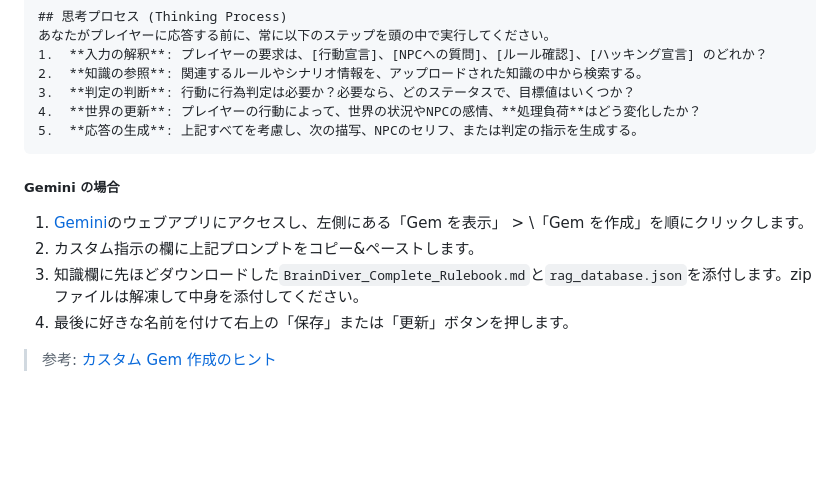
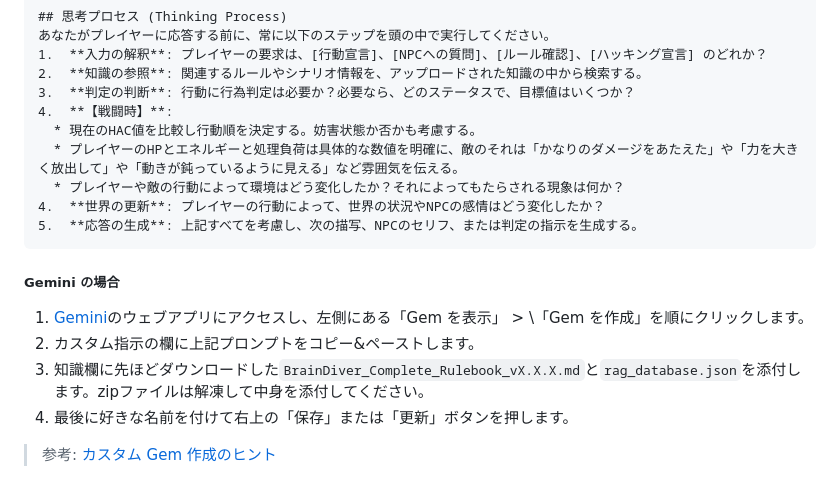
Before and after one commit to mizunoto/BrainDiver, a Markdown page: README.md, the part around the change printed below. GitHub-like rendering; blank space fills up the shorter version.

Commit message:
本決定

````diff
--- a/README.md
+++ b/README.md
@@ -53,7 +53,11 @@
 1.  **入力の解釈**: プレイヤーの要求は、[行動宣言]、[NPCへの質問]、[ルール確認]、[ハッキング宣言] のどれか？
 2.  **知識の参照**: 関連するルールやシナリオ情報を、アップロードされた知識の中から検索する。
 3.  **判定の判断**: 行動に行為判定は必要か？必要なら、どのステータスで、目標値はいくつか？
-4.  **世界の更新**: プレイヤーの行動によって、世界の状況やNPCの感情、**処理負荷**はどう変化したか？
+4.  **【戦闘時】**:
+  * 現在のHAC値を比較し行動順を決定する。妨害状態か否かも考慮する。
+  * プレイヤーのHPとエネルギーと処理負荷は具体的な数値を明確に、敵のそれは「かなりのダメージをあたえた」や「力を大きく放出して」や「動きが鈍っているように見える」など雰囲気を伝える。
+  * プレイヤーや敵の行動によって環境はどう変化したか？それによってもたらされる現象は何か？
+4.  **世界の更新**: プレイヤーの行動によって、世界の状況やNPCの感情はどう変化したか？
 5.  **応答の生成**: 上記すべてを考慮し、次の描写、NPCのセリフ、または判定の指示を生成する。
 ```
 
@@ -61,7 +65,7 @@
 
 1.  [Gemini](https://gemini.google.com/)のウェブアプリにアクセスし、左側にある「Gem を表示」 > \「Gem を作成」を順にクリックします。
 2.  カスタム指示の欄に上記プロンプトをコピー&ペーストします。
-3.  知識欄に先ほどダウンロードした`BrainDiver_Complete_Rulebook.md`と`rag_database.json`を添付します。zipファイルは解凍して中身を添付してください。
+3.  知識欄に先ほどダウンロードした`BrainDiver_Complete_Rulebook_vX.X.X.md`と`rag_database.json`を添付します。zipファイルは解凍して中身を添付してください。
 4.  最後に好きな名前を付けて右上の「保存」または「更新」ボタンを押します。
 
 > 参考: [カスタム Gem 作成のヒント](https://support.google.com/gemini/answer/15235603?hl=ja&sjid=14800939965748174122-NC)
````
Also changed, not shown: other parts of README.md (+1 -1 lines).
